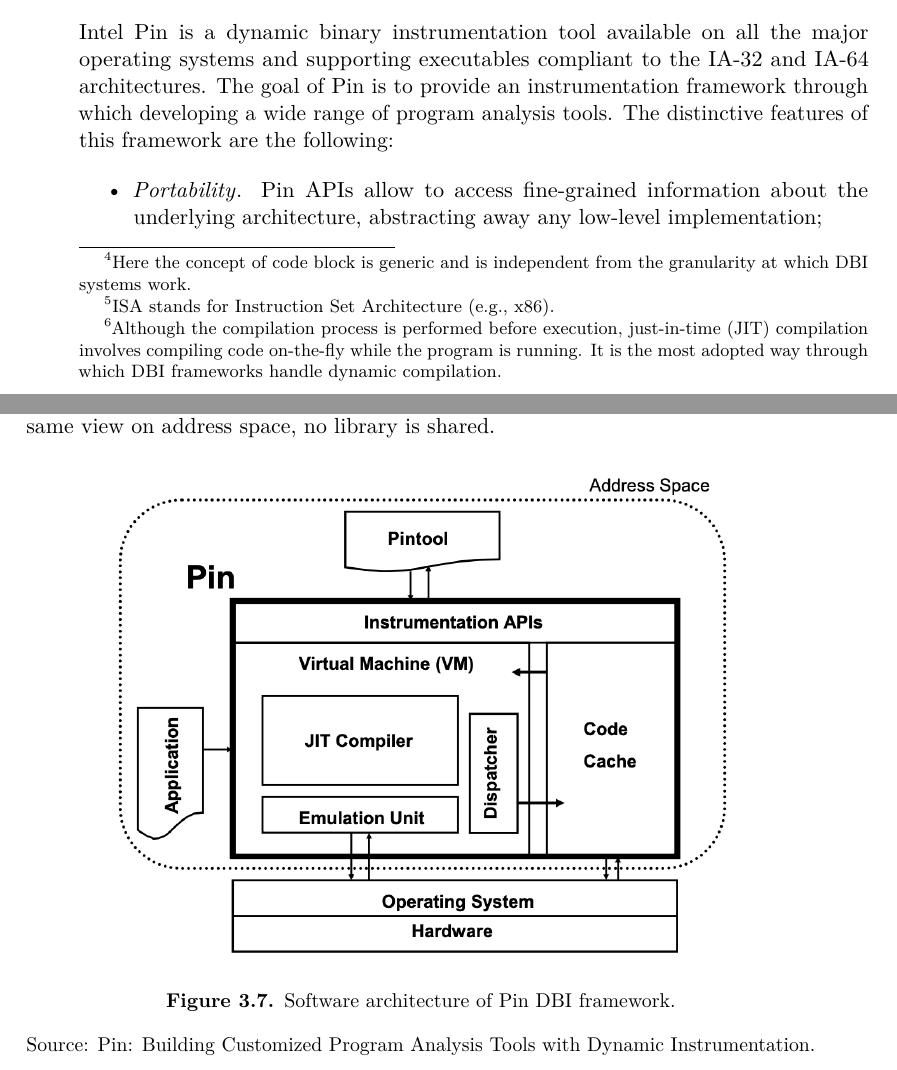
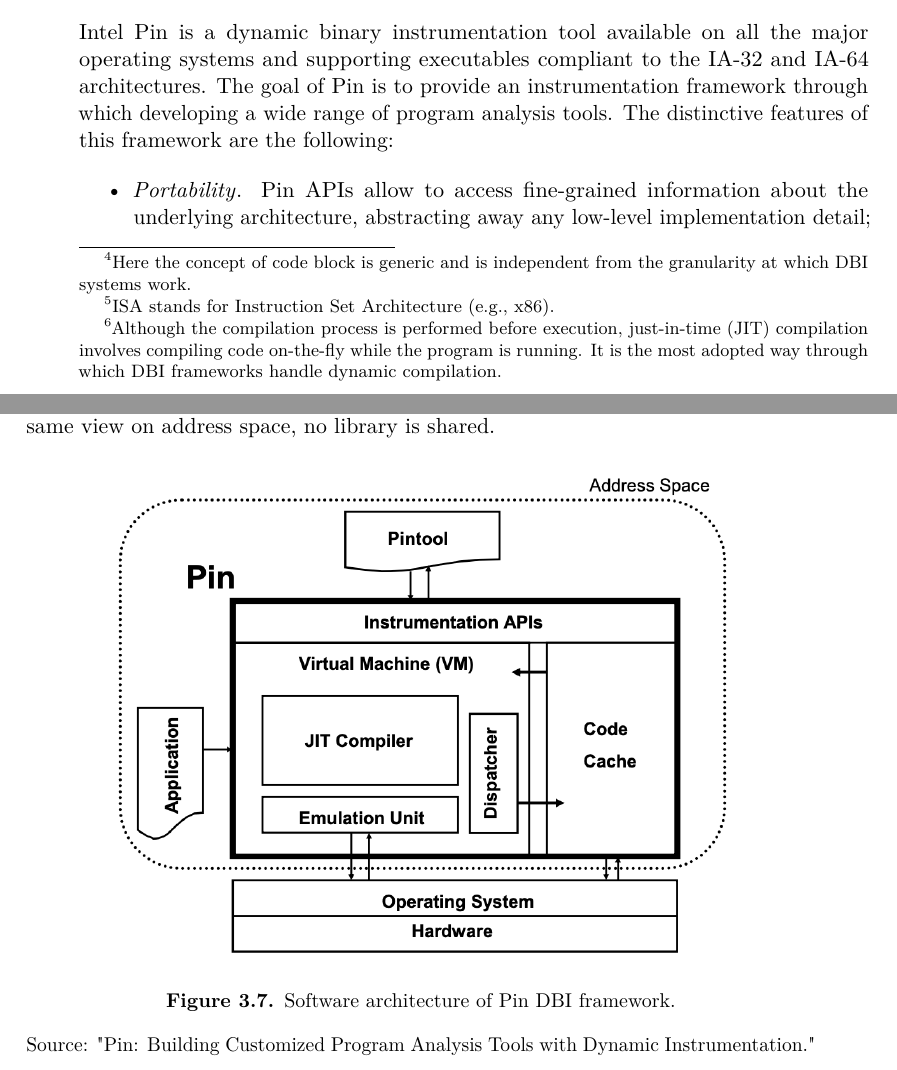
Before and after one commit to richichiare/master_thesis, a LaTeX thesis (master_thesis_riccardo_chiaretti.tex): two parts of pages 36 and 37 of 76, joined at a grey line, cut so that both start at the same text. Compiled offline with pdfLaTeX.

Commit message:
Syntax errors

```diff
--- a/master_thesis_riccardo_chiaretti.tex
+++ b/master_thesis_riccardo_chiaretti.tex
@@ -451,7 +451,7 @@
 \subsection{Intel Pin}
 Intel Pin is a dynamic binary instrumentation tool available on all the major operating systems and supporting executables compliant to the IA-32 and IA-64 architectures. The goal of Pin is to provide an instrumentation framework through which developing a wide range of program analysis tools. The distinctive features of this framework are the following:
 \begin{itemize}
-\item \textit{Portability}. Pin APIs allow to access fine-grained information about the underlying architecture, abstracting away any low-level implementation;
+\item \textit{Portability}. Pin APIs allow to access fine-grained information about the underlying architecture, abstracting away any low-level implementation detail;
 \item \textit{Efficiency}. The framework implements several optimizations which set Pin apart from its competitors;
 \item \textit{Ease-of-use}. It automatically performs tasks like instruction inlining without requiring external actions (i.e., manual intervention from users);
 \item \textit{Transparency}. When running under Pin, the instrumented application has the same view on instructions, registers and memory as it would not be executed under Pin;
@@ -463,7 +463,7 @@
 \centering
 \includegraphics[scale=.7]{images/techn7}
 \caption{Software architecture of Pin DBI framework.}
-\source{Pin: Building Customized Program Analysis Tools with Dynamic Instrumentation.}
+\source{"Pin: Building Customized Program Analysis Tools with Dynamic Instrumentation."}
 \end{figure}
 \newpage
 
```
Also changed, not shown: master_thesis_riccardo_chiaretti.tex (2 more changed lines), 1 other file.
